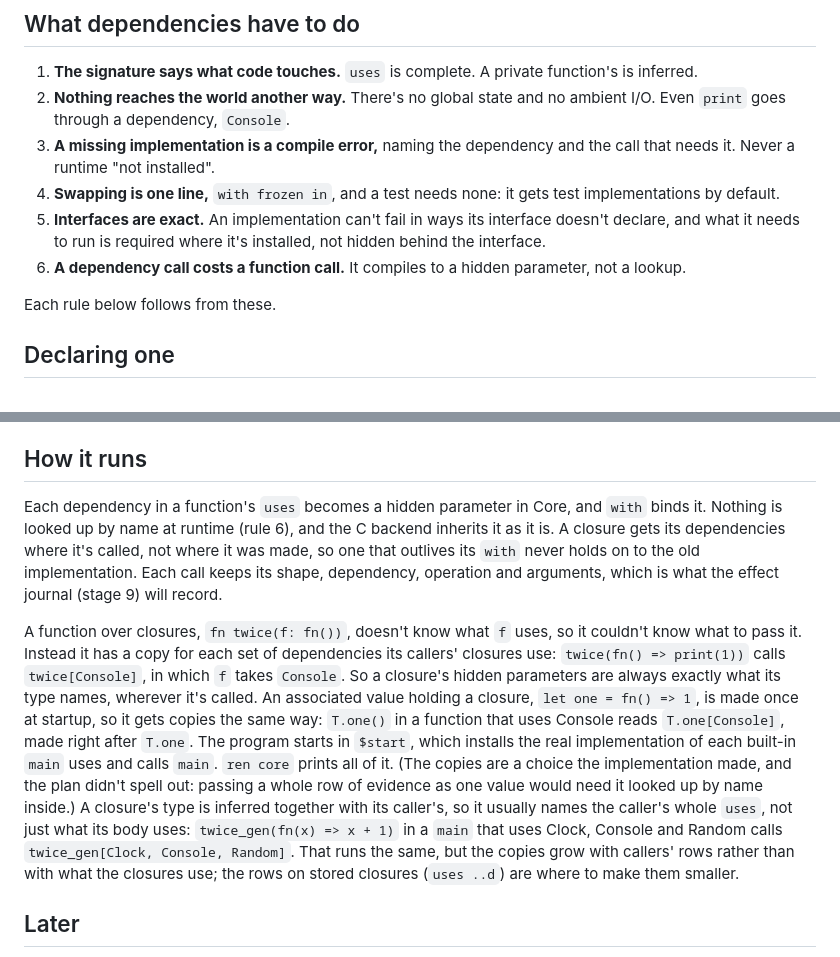
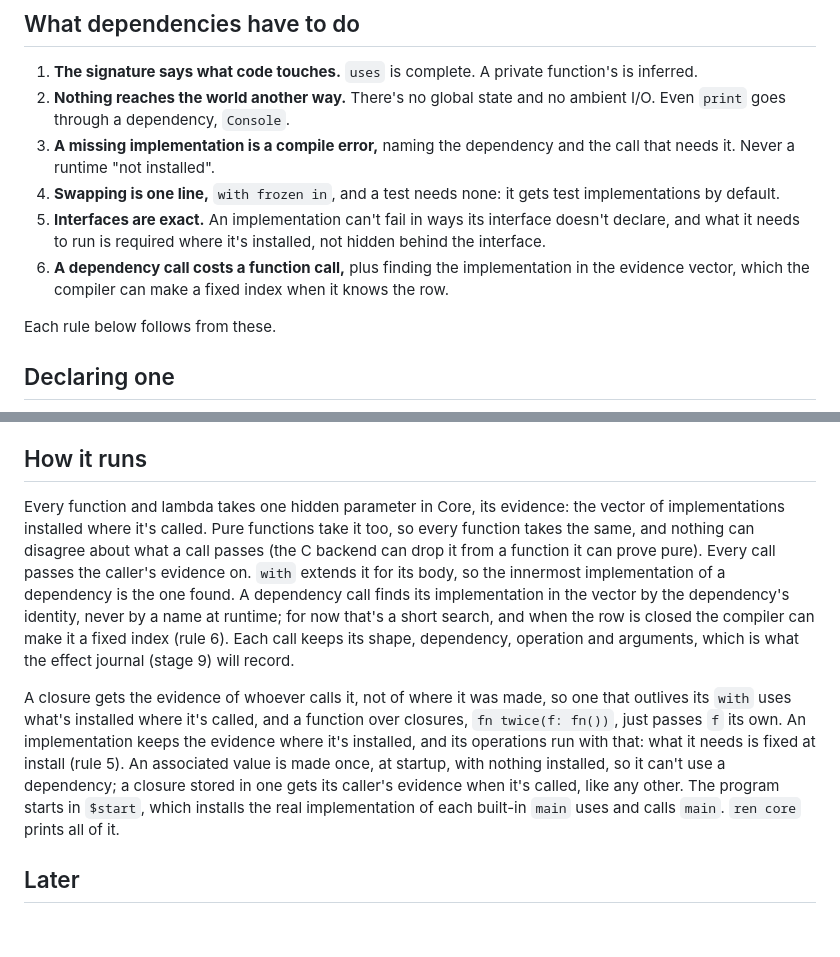
Before and after one commit to Mats-Dodd/ren, a Markdown page: deps.md, 2 parts joined by grey strips. Drawn GitHub-style; blank space fills up the shorter version.

Commit message:
Say in deps.md how the evidence vector runs
"How it runs" describes the vector instead of a parameter per
dependency and copies of functions, and rule 6 now says a dependency
call costs a function call plus finding the implementation in the
vector, which can be a fixed index when the row is known.

Co-Authored-By: Claude Opus 5.5 <noreply@anthropic.com>

```diff
--- a/deps.md
+++ b/deps.md
@@ -25,8 +25,9 @@ while the program runs.
 5. **Interfaces are exact.** An implementation can't fail in ways its
    interface doesn't declare, and what it needs to run is required where
    it's installed, not hidden behind the interface.
-6. **A dependency call costs a function call.** It compiles to a hidden
-   parameter, not a lookup.
+6. **A dependency call costs a function call,** plus finding the
+   implementation in the evidence vector, which the compiler can make a
+   fixed index when it knows the row.
 
 Each rule below follows from these.
 
@@ -249,33 +250,29 @@ bank.ren
 
 ## How it runs
 
-Each dependency in a function's `uses` becomes a hidden parameter in Core,
-and `with` binds it. Nothing is looked up by name at runtime (rule 6), and
-the C backend inherits it as it is. A closure gets its dependencies where
-it's called, not where it was made, so one that outlives its `with` never
-holds on to the old implementation. Each call keeps its shape, dependency,
-operation and arguments, which is what the effect journal (stage 9) will
-record.
+Every function and lambda takes one hidden parameter in Core, its
+evidence: the vector of implementations installed where it's called.
+Pure functions take it too, so every function takes the same, and
+nothing can disagree about what a call passes (the C backend can drop it
+from a function it can prove pure). Every call passes the caller's
+evidence on. `with` extends it for its body, so the innermost
+implementation of a dependency is the one found. A dependency call finds
+its implementation in the vector by the dependency's identity, never by
+a name at runtime; for now that's a short search, and when the row is
+closed the compiler can make it a fixed index (rule 6). Each call keeps
+its shape, dependency, operation and arguments, which is what the effect
+journal (stage 9) will record.
 
-A function over closures, `fn twice(f: fn())`, doesn't know what `f` uses,
-so it couldn't know what to pass it. Instead it has a copy for each set of
-dependencies its callers' closures use: `twice(fn() => print(1))` calls
-`twice[Console]`, in which `f` takes `Console`. So a closure's hidden
-parameters are always exactly what its type names, wherever it's called.
-An associated value holding a closure, `let one = fn() => 1`, is made once
-at startup, so it gets copies the same way: `T.one()` in a function that
-uses Console reads `T.one[Console]`, made right after `T.one`.
-The program starts in `$start`, which installs the real implementation of
-each built-in `main` uses and calls `main`. `ren core` prints all of it.
-(The copies are a choice the implementation made, and the plan didn't
-spell out: passing a whole row of evidence as one value would need it
-looked up by name inside.) A closure's type is inferred together with
-its caller's, so it usually names the caller's whole `uses`, not just what
-its body uses: `twice_gen(fn(x) => x + 1)` in a `main` that uses Clock,
-Console and Random calls `twice_gen[Clock, Console, Random]`. That runs
-the same, but the copies grow with callers' rows rather than with what the
-closures use; the rows on stored closures (`uses ..d`) are where to make
-them smaller.
+A closure gets the evidence of whoever calls it, not of where it was
+made, so one that outlives its `with` uses what's installed where it's
+called, and a function over closures, `fn twice(f: fn())`, just passes
+`f` its own. An implementation keeps the evidence where it's installed,
+and its operations run with that: what it needs is fixed at install
+(rule 5). An associated value is made once, at startup, with nothing
+installed, so it can't use a dependency; a closure stored in one gets its
+caller's evidence when it's called, like any other. The program starts
+in `$start`, which installs the real implementation of each built-in
+`main` uses and calls `main`. `ren core` prints all of it.
 
 ## Later
 
```
